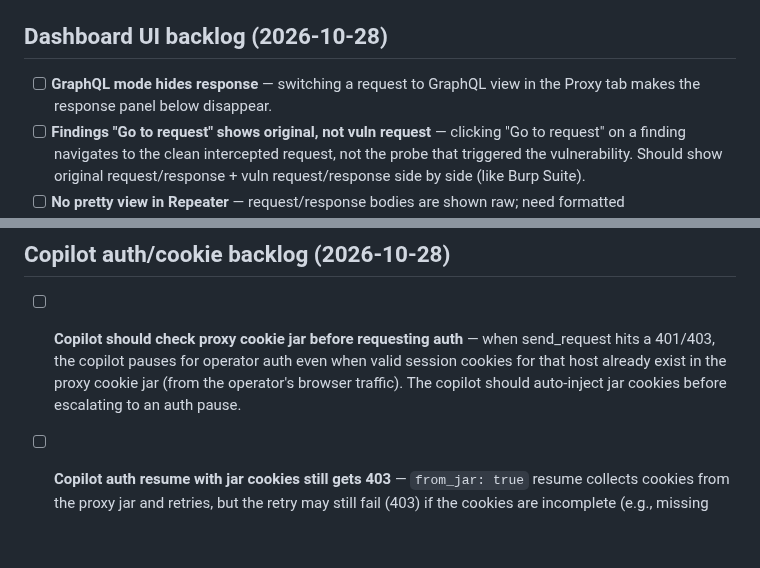
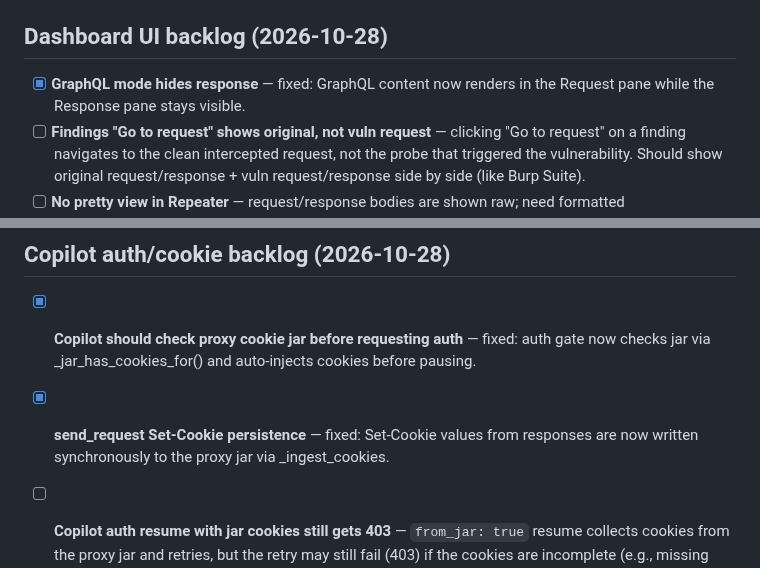
Before and after one commit to knowbe4/frieren-dast-ai, a Markdown page: TODO.md, 2 parts joined by grey strips. Rendered like a GitHub page; blank space fills up the shorter version.

Commit message:
docs(TODO): mark 3 blocking fixes as done
- GraphQL mode response panel: fixed
- Copilot jar cookie auto-injection: fixed
- send_request Set-Cookie persistence: fixed

Co-Authored-By: Claude Opus 4.6 (1M context) <noreply@anthropic.com>

```diff
--- a/TODO.md
+++ b/TODO.md
@@ -51,7 +51,7 @@ Improvements identified during HackerOne retest sessions (2026-10-01).
 
 ## Dashboard UI backlog (2026-10-28)
 
-- [ ] **GraphQL mode hides response** — switching a request to GraphQL view in the Proxy tab makes the response panel below disappear.
+- [x] **GraphQL mode hides response** — fixed: GraphQL content now renders in the Request pane while the Response pane stays visible.
 - [ ] **Findings "Go to request" shows original, not vuln request** — clicking "Go to request" on a finding navigates to the clean intercepted request, not the probe that triggered the vulnerability. Should show original request/response + vuln request/response side by side (like Burp Suite).
 - [ ] **No pretty view in Repeater** — request/response bodies are shown raw; need formatted JSON/HTML/XML view with syntax highlighting.
 - [ ] **No pretty view in GraphQL tab** — same as Repeater; GraphQL queries and responses need formatted display.
@@ -114,10 +114,10 @@ Improvements identified during HackerOne retest sessions (2026-10-01).
 
 ## Copilot auth/cookie backlog (2026-10-28)
 
-- [ ] **Copilot should check proxy cookie jar before requesting auth** — when send_request
-  hits a 401/403, the copilot pauses for operator auth even when valid session cookies for
-  that host already exist in the proxy cookie jar (from the operator's browser traffic).
-  The copilot should auto-inject jar cookies before escalating to an auth pause.
+- [x] **Copilot should check proxy cookie jar before requesting auth** — fixed: auth gate
+  now checks jar via _jar_has_cookies_for() and auto-injects cookies before pausing.
+- [x] **send_request Set-Cookie persistence** — fixed: Set-Cookie values from responses are
+  now written synchronously to the proxy jar via _ingest_cookies.
 - [ ] **Copilot auth resume with jar cookies still gets 403** — `from_jar: true` resume
   collects cookies from the proxy jar and retries, but the retry may still fail (403) if
   the cookies are incomplete (e.g., missing CSRF token header, or the endpoint needs
```
